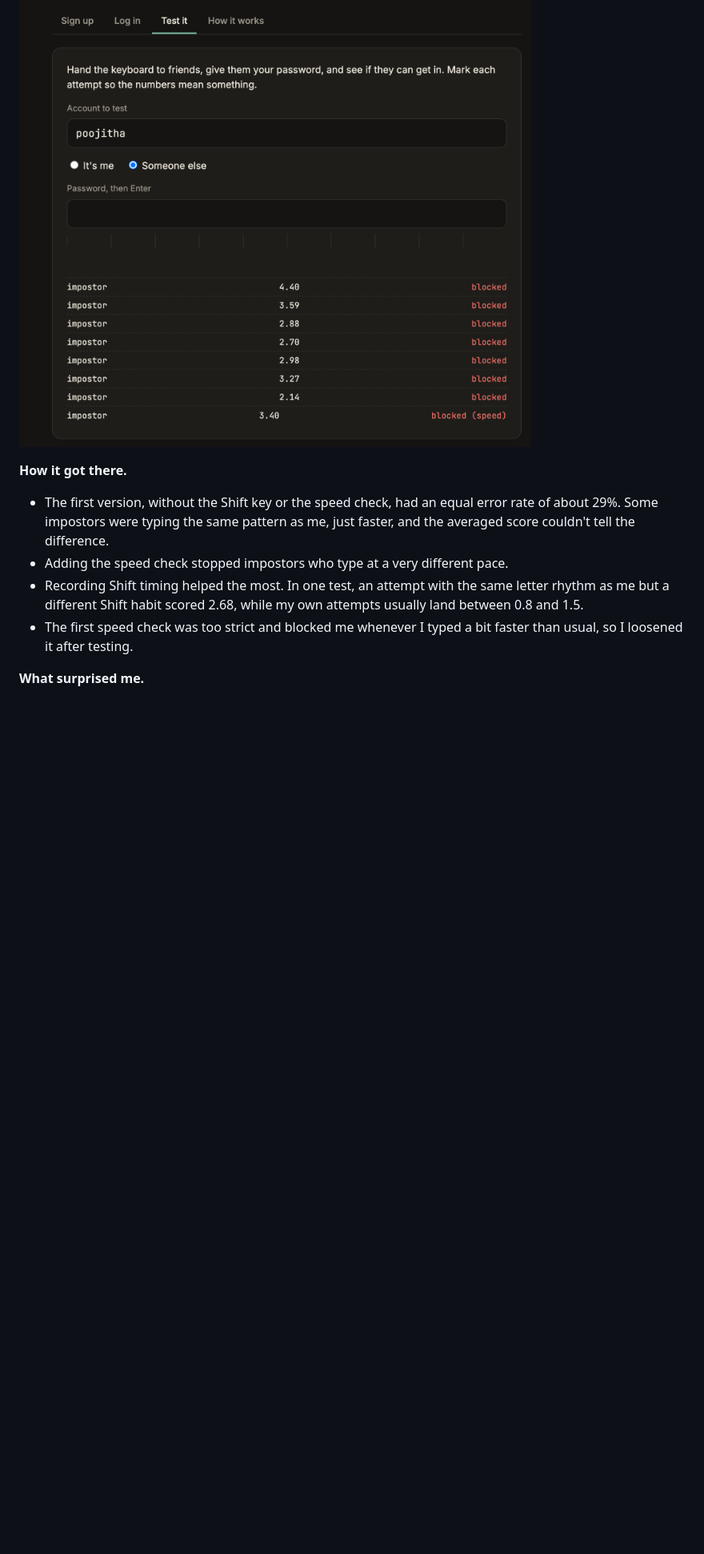
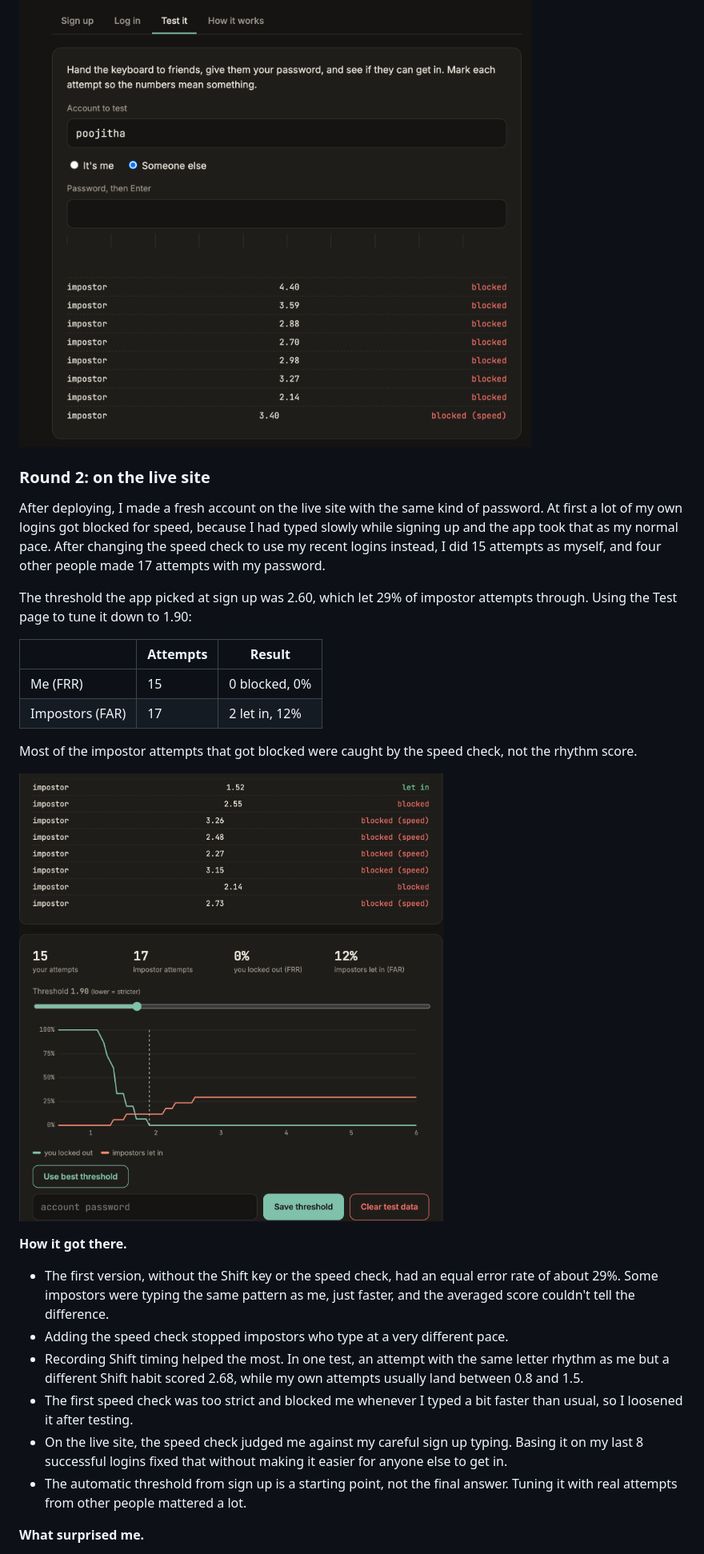
Before and after one commit to p-yarlagadda07/Cadence, a Markdown page: README.md, the part around one of its changes. Shown at 80% size. Drawn GitHub-style; pictures changed too: screenshots/live-results.png (added); blank space fills up the shorter version.

Commit message:
Add live demo link and results from testing on the live site

```diff
--- a/README.md
+++ b/README.md
@@ -143,6 +152,27 @@ one was caught by the speed check:
 
 ![Impostor attempts getting blocked](screenshots/attempts.png)
 
+### Round 2: on the live site
+
+After deploying, I made a fresh account on the live site with the same kind of
+password. At first a lot of my own logins got blocked for speed, because I had
+typed slowly while signing up and the app took that as my normal pace. After
+changing the speed check to use my recent logins instead, I did 15 attempts as
+myself, and four other people made 17 attempts with my password.
+
+The threshold the app picked at sign up was 2.60, which let 29% of impostor
+attempts through. Using the Test page to tune it down to 1.90:
+
+| | Attempts | Result |
+|---|---|---|
+| Me (FRR) | 15 | 0 blocked, 0% |
+| Impostors (FAR) | 17 | 2 let in, 12% |
+
+Most of the impostor attempts that got blocked were caught by the speed check,
+not the rhythm score.
+
+![Live site results after tuning the threshold](screenshots/live-results.png)
+
 **How it got there.**
 
 - The first version, without the Shift key or the speed check, had an equal
@@ -154,6 +184,11 @@ one was caught by the speed check:
   attempts usually land between 0.8 and 1.5.
 - The first speed check was too strict and blocked me whenever I typed a bit
   faster than usual, so I loosened it after testing.
+- On the live site, the speed check judged me against my careful sign up
+  typing. Basing it on my last 8 successful logins fixed that without making it
+  easier for anyone else to get in.
+- The automatic threshold from sign up is a starting point, not the final
+  answer. Tuning it with real attempts from other people mattered a lot.
 
 **What surprised me.**
 
```
Also changed, not shown: other parts of README.md (+10 -1 lines), screenshots/login.png (added).
